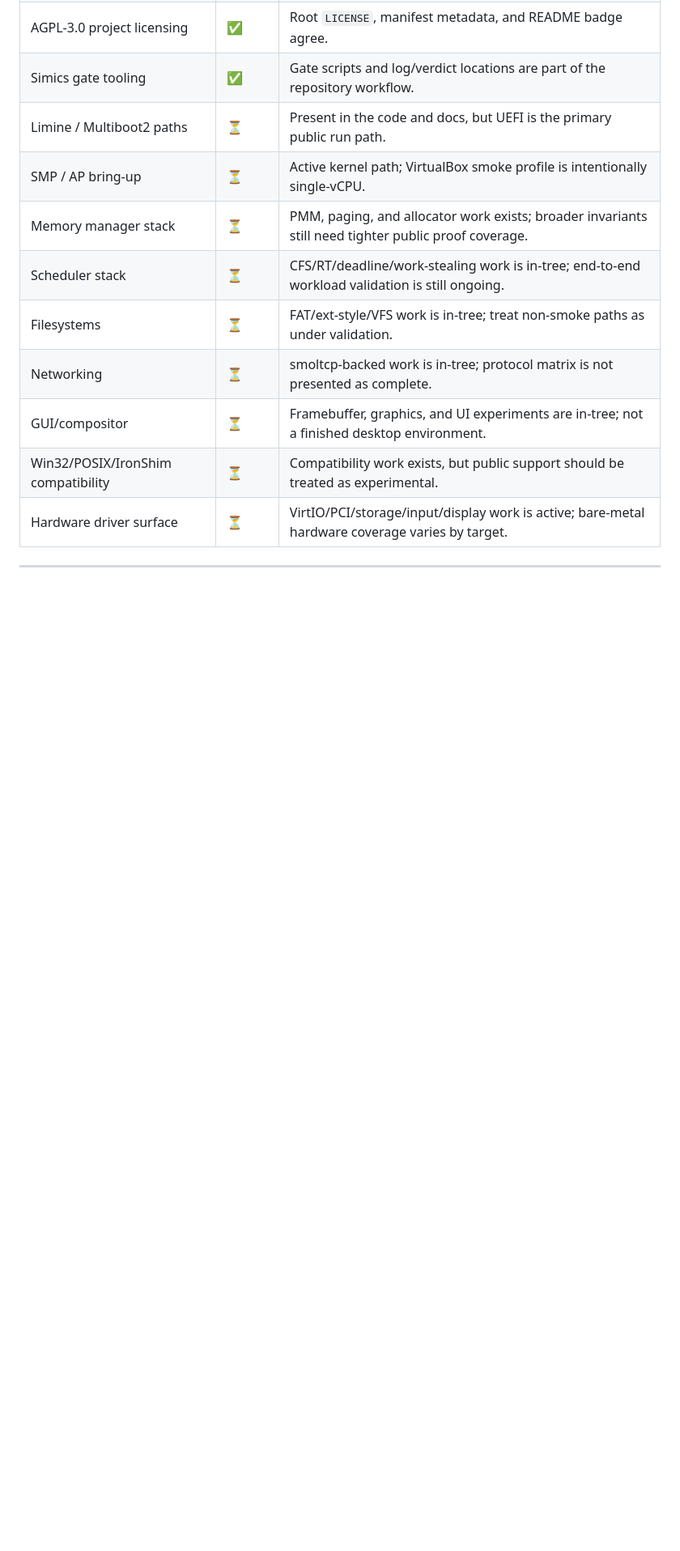
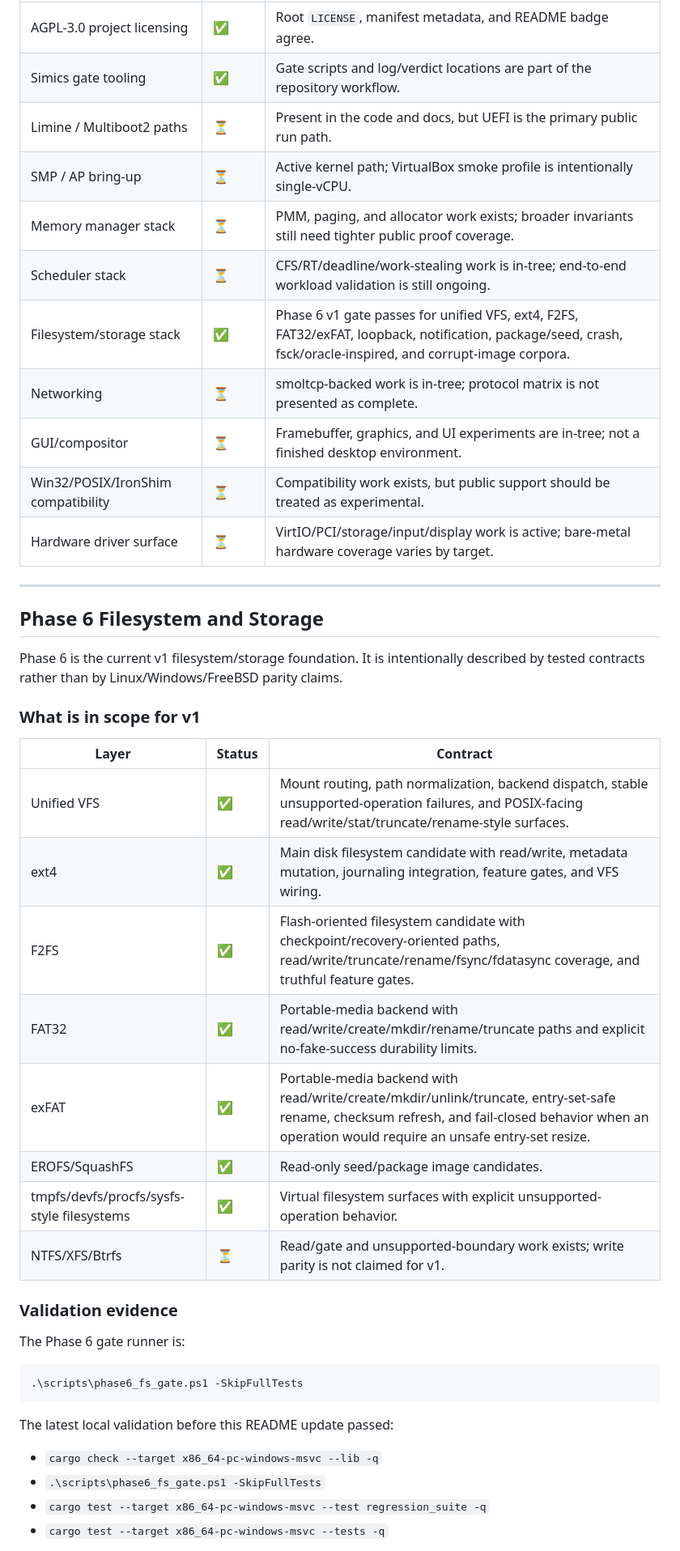
Before and after one commit to asosyal04440/echOS-x64, a Markdown page: README.md, the part around one of its changes. Shown at 81% size. Drawn GitHub-style; blank space fills up the shorter version.

````diff
--- a/README.md
+++ b/README.md
@@ -116,10 +117,43 @@ UEFI/Multiboot2/Limine
 | SMP / AP bring-up | ⏳ | Active kernel path; VirtualBox smoke profile is intentionally single-vCPU. |
 | Memory manager stack | ⏳ | PMM, paging, and allocator work exists; broader invariants still need tighter public proof coverage. |
 | Scheduler stack | ⏳ | CFS/RT/deadline/work-stealing work is in-tree; end-to-end workload validation is still ongoing. |
-| Filesystems | ⏳ | FAT/ext-style/VFS work is in-tree; treat non-smoke paths as under validation. |
+| Filesystem/storage stack | ✅ | Phase 6 v1 gate passes for unified VFS, ext4, F2FS, FAT32/exFAT, loopback, notification, package/seed, crash, fsck/oracle-inspired, and corrupt-image corpora. |
 | Networking | ⏳ | smoltcp-backed work is in-tree; protocol matrix is not presented as complete. |
 | GUI/compositor | ⏳ | Framebuffer, graphics, and UI experiments are in-tree; not a finished desktop environment. |
 | Win32/POSIX/IronShim compatibility | ⏳ | Compatibility work exists, but public support should be treated as experimental. |
 | Hardware driver surface | ⏳ | VirtIO/PCI/storage/input/display work is active; bare-metal hardware coverage varies by target. |
 
 ---
+
+## Phase 6 Filesystem and Storage
+
+Phase 6 is the current v1 filesystem/storage foundation. It is intentionally described by tested contracts rather than by Linux/Windows/FreeBSD parity claims.
+
+### What is in scope for v1
+
+| Layer | Status | Contract |
+|-------|--------|----------|
+| Unified VFS | ✅ | Mount routing, path normalization, backend dispatch, stable unsupported-operation failures, and POSIX-facing read/write/stat/truncate/rename-style surfaces. |
+| ext4 | ✅ | Main disk filesystem candidate with read/write, metadata mutation, journaling integration, feature gates, and VFS wiring. |
+| F2FS | ✅ | Flash-oriented filesystem candidate with checkpoint/recovery-oriented paths, read/write/truncate/rename/fsync/fdatasync coverage, and truthful feature gates. |
+| FAT32 | ✅ | Portable-media backend with read/write/create/mkdir/rename/truncate paths and explicit no-fake-success durability limits. |
+| exFAT | ✅ | Portable-media backend with read/write/create/mkdir/unlink/truncate, entry-set-safe rename, checksum refresh, and fail-closed behavior when an operation would require an unsafe entry-set resize. |
+| EROFS/SquashFS | ✅ | Read-only seed/package image candidates. |
+| tmpfs/devfs/procfs/sysfs-style filesystems | ✅ | Virtual filesystem surfaces with explicit unsupported-operation behavior. |
+| NTFS/XFS/Btrfs | ⏳ | Read/gate and unsupported-boundary work exists; write parity is not claimed for v1. |
+
+### Validation evidence
+
+The Phase 6 gate runner is:
+
+```powershell
+.\scripts\phase6_fs_gate.ps1 -SkipFullTests
+```
+
+The latest local validation before this README update passed:
+
+- `cargo check --target x86_64-pc-windows-msvc --lib -q`
+- `.\scripts\phase6_fs_gate.ps1 -SkipFullTests`
+- `cargo test --target x86_64-pc-windows-msvc --test regression_suite -q`
+- `cargo test --target x86_64-pc-windows-msvc --tests -q`
+
````
Also changed, not shown: other parts of README.md (+22 -10 lines), README.tr.md (+56 -11 lines).
